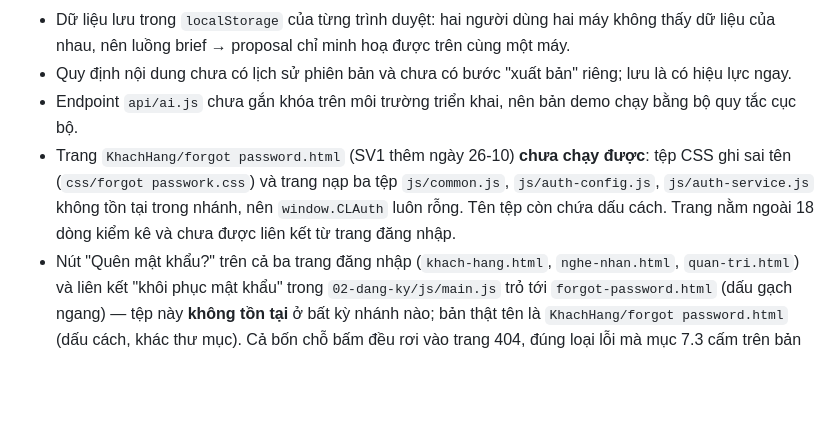
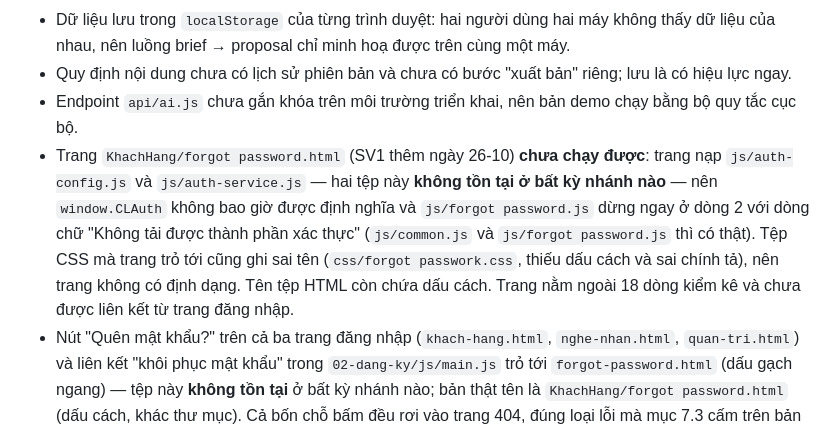
Before and after one commit to NguyenDinhQuangMinh/cse122-craftlink-team11, a Markdown page: README.md, the part around the change. GitHub-like rendering; blank space fills up the shorter version.

```diff
--- a/README.md
+++ b/README.md
@@ -236,7 +236,7 @@ Nguyên tắc khai báo: chỉ ghi việc đã làm. Phần nào chưa có thì
 - Dữ liệu lưu trong `localStorage` của từng trình duyệt: hai người dùng hai máy không thấy dữ liệu của nhau, nên luồng brief → proposal chỉ minh hoạ được trên cùng một máy.
 - Quy định nội dung chưa có lịch sử phiên bản và chưa có bước "xuất bản" riêng; lưu là có hiệu lực ngay.
 - Endpoint `api/ai.js` chưa gắn khóa trên môi trường triển khai, nên bản demo chạy bằng bộ quy tắc cục bộ.
-- Trang `KhachHang/forgot password.html` (SV1 thêm ngày 26-10) **chưa chạy được**: tệp CSS ghi sai tên (`css/forgot passwork.css`) và trang nạp ba tệp `js/common.js`, `js/auth-config.js`, `js/auth-service.js` không tồn tại trong nhánh, nên `window.CLAuth` luôn rỗng. Tên tệp còn chứa dấu cách. Trang nằm ngoài 18 dòng kiểm kê và chưa được liên kết từ trang đăng nhập.
+- Trang `KhachHang/forgot password.html` (SV1 thêm ngày 26-10) **chưa chạy được**: trang nạp `js/auth-config.js` và `js/auth-service.js` — hai tệp này **không tồn tại ở bất kỳ nhánh nào** — nên `window.CLAuth` không bao giờ được định nghĩa và `js/forgot password.js` dừng ngay ở dòng 2 với dòng chữ "Không tải được thành phần xác thực" (`js/common.js` và `js/forgot password.js` thì có thật). Tệp CSS mà trang trỏ tới cũng ghi sai tên (`css/forgot passwork.css`, thiếu dấu cách và sai chính tả), nên trang không có định dạng. Tên tệp HTML còn chứa dấu cách. Trang nằm ngoài 18 dòng kiểm kê và chưa được liên kết từ trang đăng nhập.
 - Nút "Quên mật khẩu?" trên cả ba trang đăng nhập (`khach-hang.html`, `nghe-nhan.html`, `quan-tri.html`) và liên kết "khôi phục mật khẩu" trong `02-dang-ky/js/main.js` trỏ tới `forgot-password.html` (dấu gạch ngang) — tệp này **không tồn tại** ở bất kỳ nhánh nào; bản thật tên là `KhachHang/forgot password.html` (dấu cách, khác thư mục). Cả bốn chỗ bấm đều rơi vào trang 404, đúng loại lỗi mà mục 7.3 cấm trên bản triển khai công khai. Chi tiết và cách sửa: [`docs/barem-audit.md`](./docs/barem-audit.md) mục 6.1.
 
 **Hướng phát triển**
```
Also changed, not shown: docs/barem-audit.md (+10 -4 lines), docs/project-introduction.md (+1 -1 lines).
